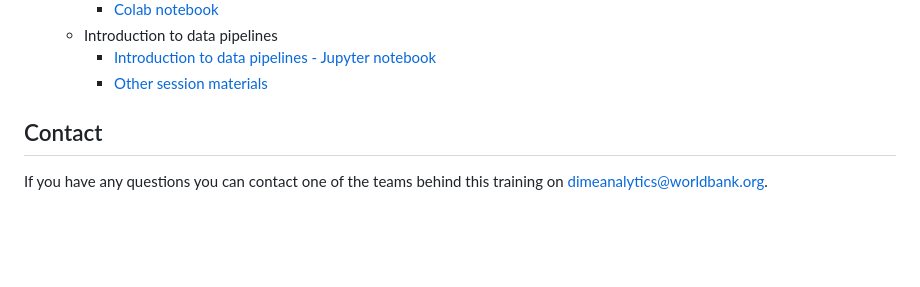
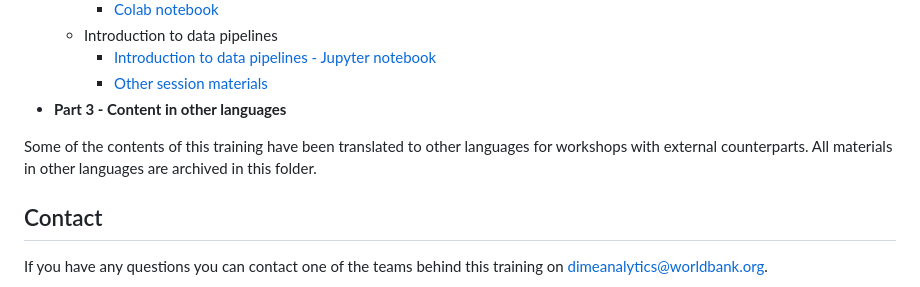
Before and after one commit to worldbank/dec-python-course, a Markdown page: README.md, the part around the change. GitHub-like rendering; blank space fills up the shorter version.

```diff
--- a/README.md
+++ b/README.md
@@ -56,6 +56,9 @@ and each session dives deeper into the advanced topic.
     * Introduction to data pipelines
         * [Introduction to data pipelines - Jupyter notebook](https://github.com/worldbank/dec-python-course/blob/main/2-advanced-topics/data-pipelines/intro_data_pipelines.ipynb)
         * [Other session materials](https://github.com/worldbank/dec-python-course/tree/main/2-advanced-topics/data-pipelines)
+* **Part 3 - Content in other languages**
+
+Some of the contents of this training have been translated to other languages for workshops with external counterparts. All materials in other languages are archived in this folder.
 
 ## Contact
 
```
Also changed, not shown: 3-other-languages/Python-para-ciencia-de-datos/README.md (added, +38 -0 lines).
